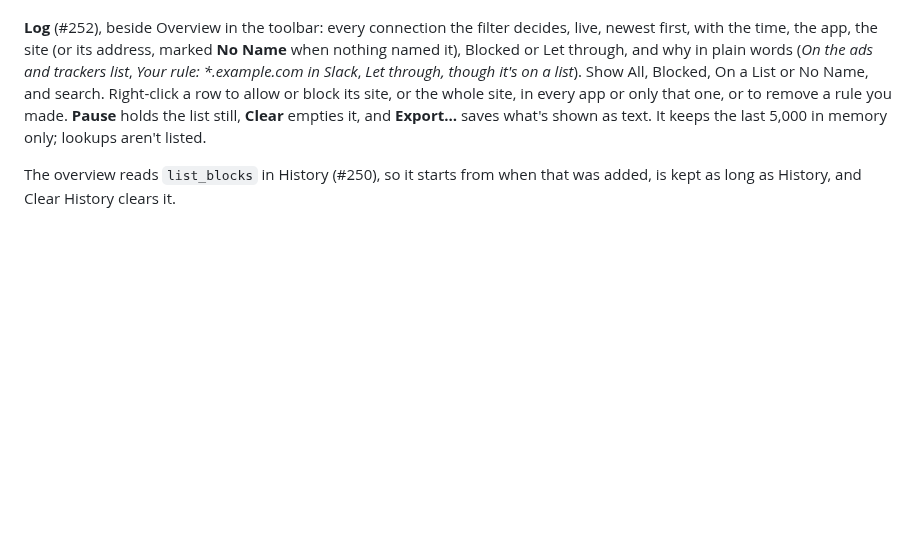
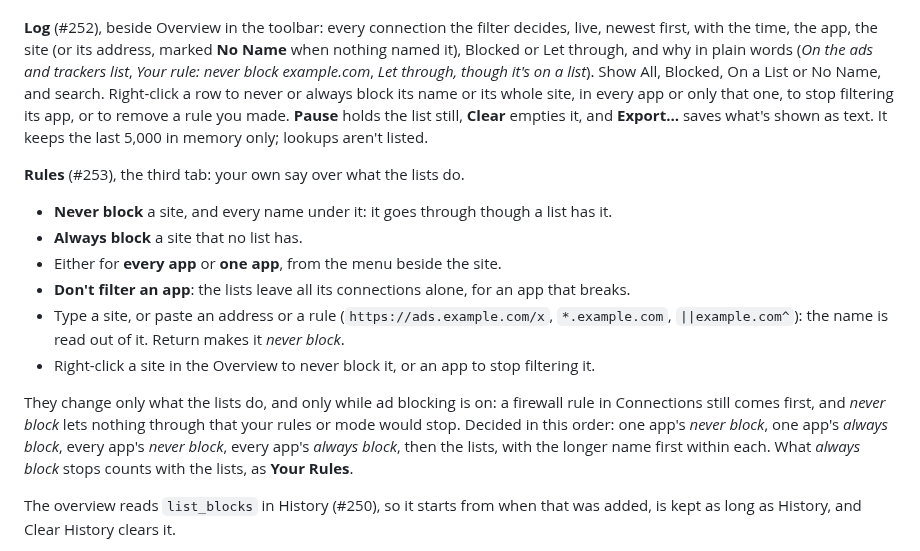
Before and after one commit to kevinabouhanna/NetworkMonitor, a Markdown page: docs/connections.md, the part around the change. Drawn GitHub-style; blank space fills up the shorter version.

Commit message:
Document ad-blocking rules (#253)
Co-Authored-By: Claude Opus 5.5 <noreply@anthropic.com>

```diff
--- a/docs/connections.md
+++ b/docs/connections.md
@@ -208,11 +208,28 @@ in the right-click menu, Settings › Connections, or ⌘B while a window is ope
 **Log** (#252), beside Overview in the toolbar: every connection the filter decides, live,
 newest first, with the time, the app, the site (or its address, marked **No Name** when
 nothing named it), Blocked or Let through, and why in plain words (*On the ads and trackers
-list*, *Your rule: \*.example.com in Slack*, *Let through, though it's on a list*). Show
-All, Blocked, On a List or No Name, and search. Right-click a row to allow or block its site,
-or the whole site, in every app or only that one, or to remove a rule you made. **Pause**
+list*, *Your rule: never block example.com*, *Let through, though it's on a list*). Show
+All, Blocked, On a List or No Name, and search. Right-click a row to never or always block
+its name or its whole site, in every app or only that one, to stop filtering its app, or to
+remove a rule you made. **Pause**
 holds the list still, **Clear** empties it, and **Export…** saves what's shown as text. It
 keeps the last 5,000 in memory only; lookups aren't listed.
+
+**Rules** (#253), the third tab: your own say over what the lists do.
+
+- **Never block** a site, and every name under it: it goes through though a list has it.
+- **Always block** a site that no list has.
+- Either for **every app** or **one app**, from the menu beside the site.
+- **Don't filter an app**: the lists leave all its connections alone, for an app that breaks.
+- Type a site, or paste an address or a rule (`https://ads.example.com/x`, `*.example.com`,
+  `||example.com^`): the name is read out of it. Return makes it *never block*.
+- Right-click a site in the Overview to never block it, or an app to stop filtering it.
+
+They change only what the lists do, and only while ad blocking is on: a firewall rule in
+Connections still comes first, and *never block* lets nothing through that your rules or
+mode would stop. Decided in this order: one app's *never block*, one app's *always block*,
+every app's *never block*, every app's *always block*, then the lists, with the longer name
+first within each. What *always block* stops counts with the lists, as **Your Rules**.
 
 The overview reads `list_blocks` in History (#250), so it starts from when that was added, is kept as
 long as History, and Clear History clears it.
```
